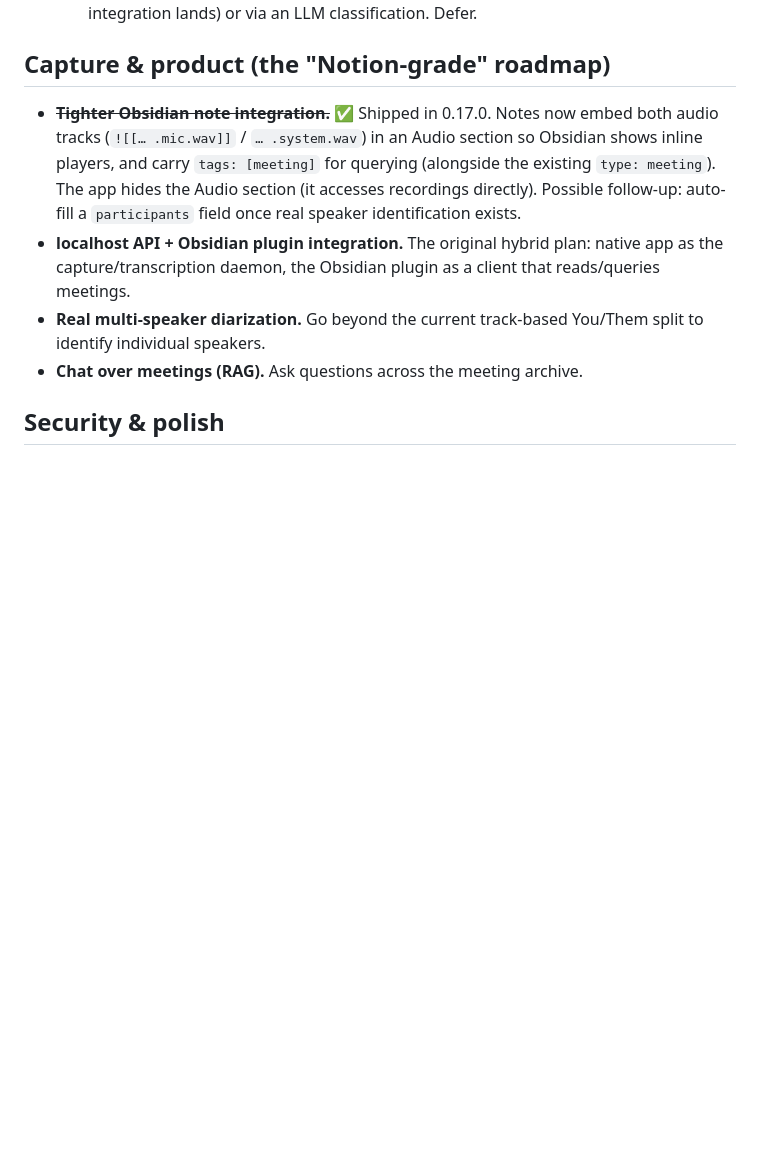
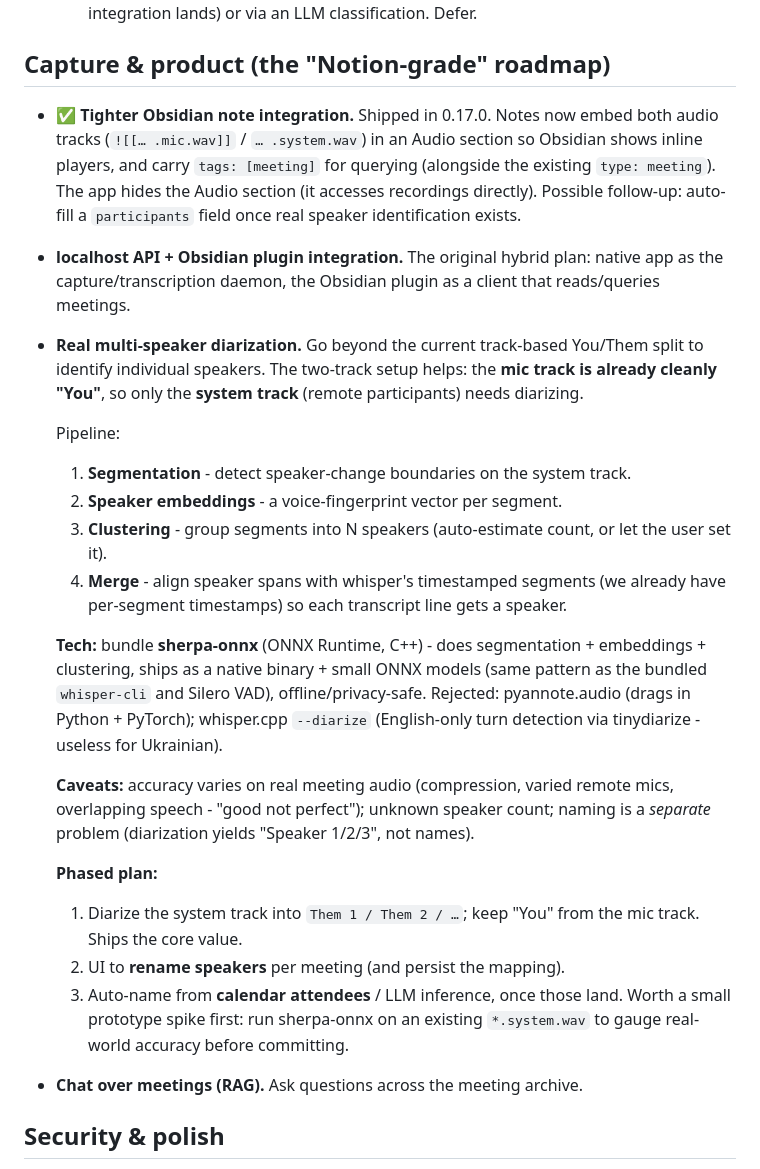
Before and after one commit to servika/obsidian-local-meeting-notes, a Markdown page: ROADMAP.md, the part around the change. GitHub-like rendering; blank space fills up the shorter version.

Commit message:
docs: expand diarization roadmap item with pipeline, tech, caveats, phased plan

```diff
--- a/ROADMAP.md
+++ b/ROADMAP.md
@@ -34,7 +34,7 @@ See [CHANGELOG.md](CHANGELOG.md) for what's already shipped.
 
 ## Capture & product (the "Notion-grade" roadmap)
 
-- ~~**Tighter Obsidian note integration.**~~ ✅ Shipped in 0.17.0. Notes now
+- ✅ **Tighter Obsidian note integration.** Shipped in 0.17.0. Notes now
   embed both audio tracks (`![[… .mic.wav]]` / `… .system.wav`) in an Audio
   section so Obsidian shows inline players, and carry `tags: [meeting]` for
   querying (alongside the existing `type: meeting`). The app hides the Audio
@@ -44,7 +44,35 @@ See [CHANGELOG.md](CHANGELOG.md) for what's already shipped.
   The original hybrid plan: native app as the capture/transcription daemon,
   the Obsidian plugin as a client that reads/queries meetings.
 - **Real multi-speaker diarization.**
-  Go beyond the current track-based You/Them split to identify individual speakers.
+  Go beyond the current track-based You/Them split to identify individual
+  speakers. The two-track setup helps: the **mic track is already cleanly
+  "You"**, so only the **system track** (remote participants) needs diarizing.
+
+  Pipeline:
+  1. **Segmentation** - detect speaker-change boundaries on the system track.
+  2. **Speaker embeddings** - a voice-fingerprint vector per segment.
+  3. **Clustering** - group segments into N speakers (auto-estimate count, or let
+     the user set it).
+  4. **Merge** - align speaker spans with whisper's timestamped segments (we
+     already have per-segment timestamps) so each transcript line gets a speaker.
+
+  **Tech:** bundle **sherpa-onnx** (ONNX Runtime, C++) - does segmentation +
+  embeddings + clustering, ships as a native binary + small ONNX models (same
+  pattern as the bundled `whisper-cli` and Silero VAD), offline/privacy-safe.
+  Rejected: pyannote.audio (drags in Python + PyTorch); whisper.cpp `--diarize`
+  (English-only turn detection via tinydiarize - useless for Ukrainian).
+
+  **Caveats:** accuracy varies on real meeting audio (compression, varied remote
+  mics, overlapping speech - "good not perfect"); unknown speaker count; naming
+  is a *separate* problem (diarization yields "Speaker 1/2/3", not names).
+
+  **Phased plan:**
+  1. Diarize the system track into `Them 1 / Them 2 / …`; keep "You" from the mic
+     track. Ships the core value.
+  2. UI to **rename speakers** per meeting (and persist the mapping).
+  3. Auto-name from **calendar attendees** / LLM inference, once those land.
+  Worth a small prototype spike first: run sherpa-onnx on an existing
+  `*.system.wav` to gauge real-world accuracy before committing.
 - **Chat over meetings (RAG).**
   Ask questions across the meeting archive.
 
```
